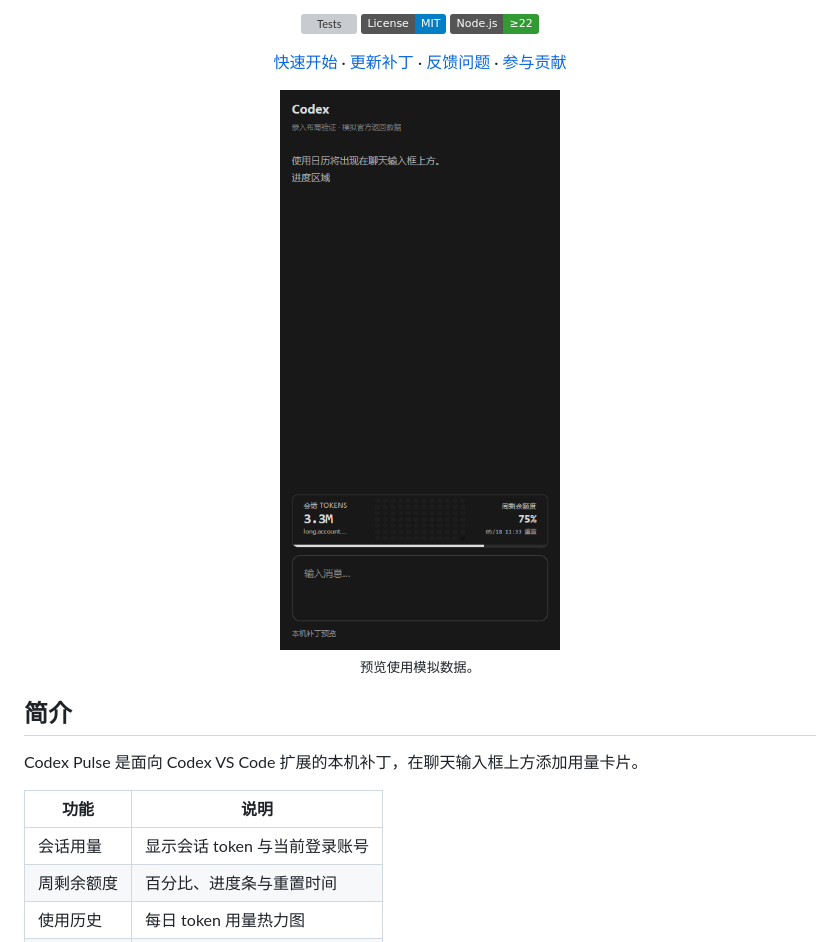
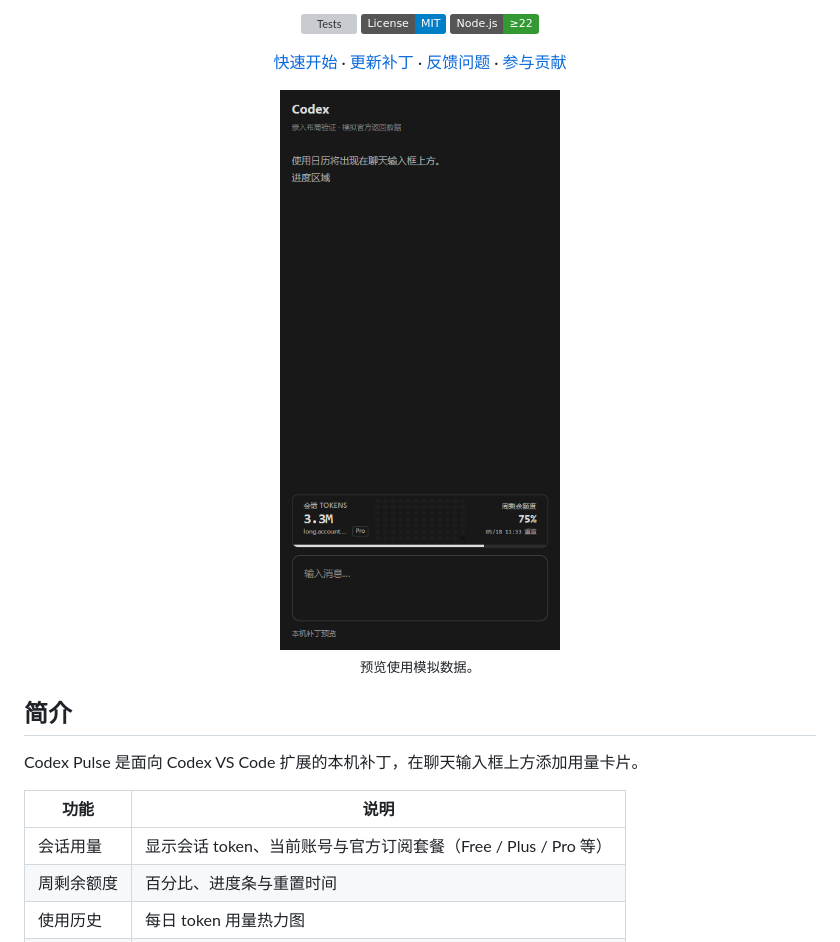
Before and after one commit to haochen12/codex-pulse, a Markdown page: README.md, the part around the change. Drawn GitHub-style; pictures changed too: docs/preview.png; badges without logos; grey boxes are pictures that could not be loaded.

```diff
--- a/README.md
+++ b/README.md
@@ -29,7 +29,7 @@ Codex Pulse 是面向 Codex VS Code 扩展的本机补丁，在聊天输入框
 
 | 功能 | 说明 |
 | --- | --- |
-| 会话用量 | 显示会话 token 与当前登录账号 |
+| 会话用量 | 显示会话 token、当前账号与官方订阅套餐（Free / Plus / Pro 等） |
 | 周剩余额度 | 百分比、进度条与重置时间 |
 | 使用历史 | 每日 token 用量热力图 |
 | 主题适配 | 沿用 VS Code 配色的紧凑卡片 |
```
Also changed, not shown: 5 other files.
